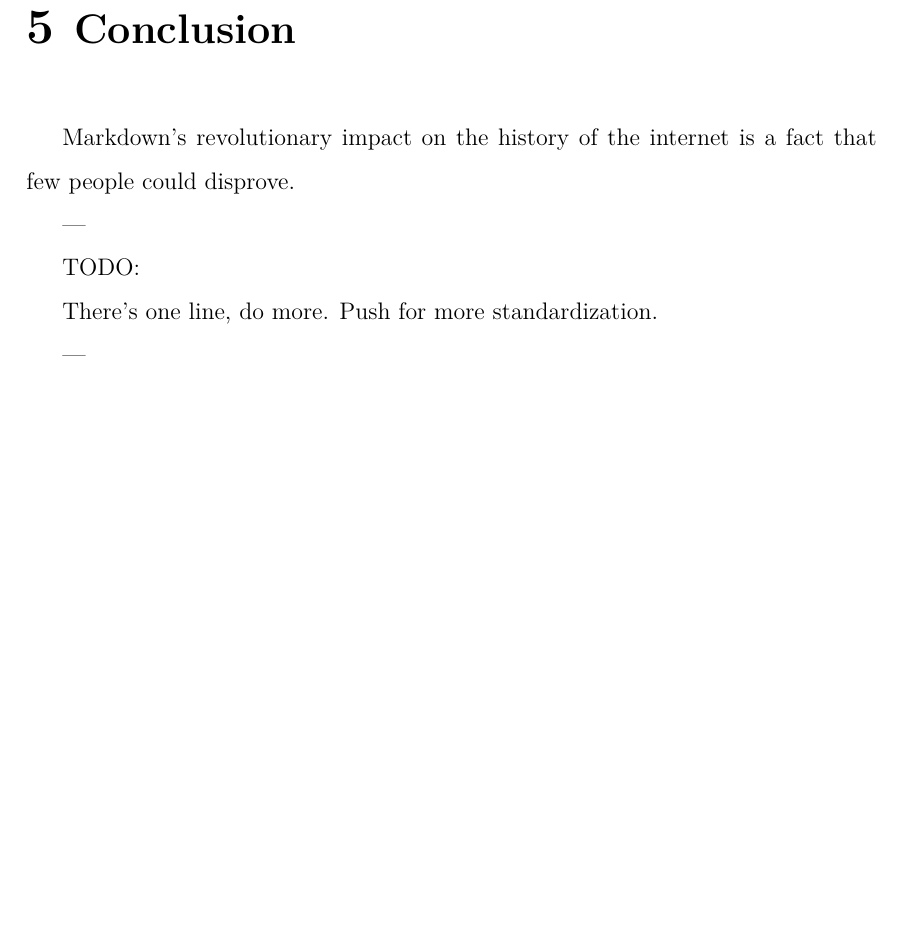
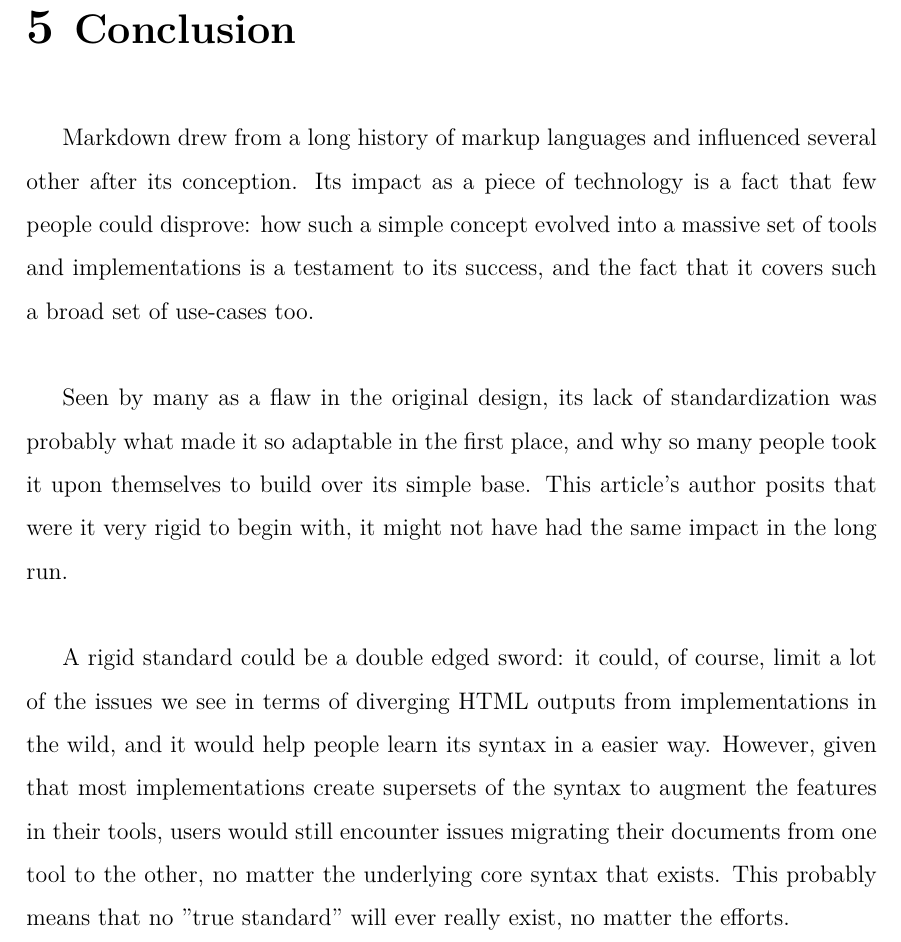
Before and after one commit to BamBalaam/markdown-article, a LaTeX document (index.tex, which reads chapters/5-conclusion.tex): part of page 12 of 14, cut so that both start at the same text, the shorter picture padded with empty space. Compiled offline with XeLaTeX.

Commit message:
Add conclusion

```diff
--- a/chapters/5-conclusion.tex
+++ b/chapters/5-conclusion.tex
@@ -3,13 +3,16 @@
 
 \vspace{1cm}
 
-Markdown's revolutionary impact on the history of the internet is a fact that few people could disprove.
+Markdown drew from a long history of markup languages and influenced several other after its conception. Its impact as a piece of
+technology is a fact that few people could disprove: how such a simple concept evolved into a massive set of tools and implementations
+is a testament to its success, and the fact that it covers such a broad set of use-cases too.\newline
 
----
+Seen by many as a flaw in the original design, its lack of standardization was probably what made it so adaptable in the first
+place, and why so many people took it upon themselves to build over its simple base. This article's author posits that were it
+very rigid to begin with, it might not have had the same impact in the long run.\newline
 
-TODO:
-
-There's one line, do more.
-Push for more standardization.
-
----
+A rigid standard could be a double edged sword: it could, of course, limit a lot of the issues we see in terms of diverging HTML
+outputs from implementations in the wild, and it would help people learn its syntax in a easier way. However, given that most
+implementations create supersets of the syntax to augment the features in their tools, users would still encounter issues migrating
+their documents from one tool to the other, no matter the underlying core syntax that exists. This probably means that no "true standard"
+will ever really exist, no matter the efforts.
```
